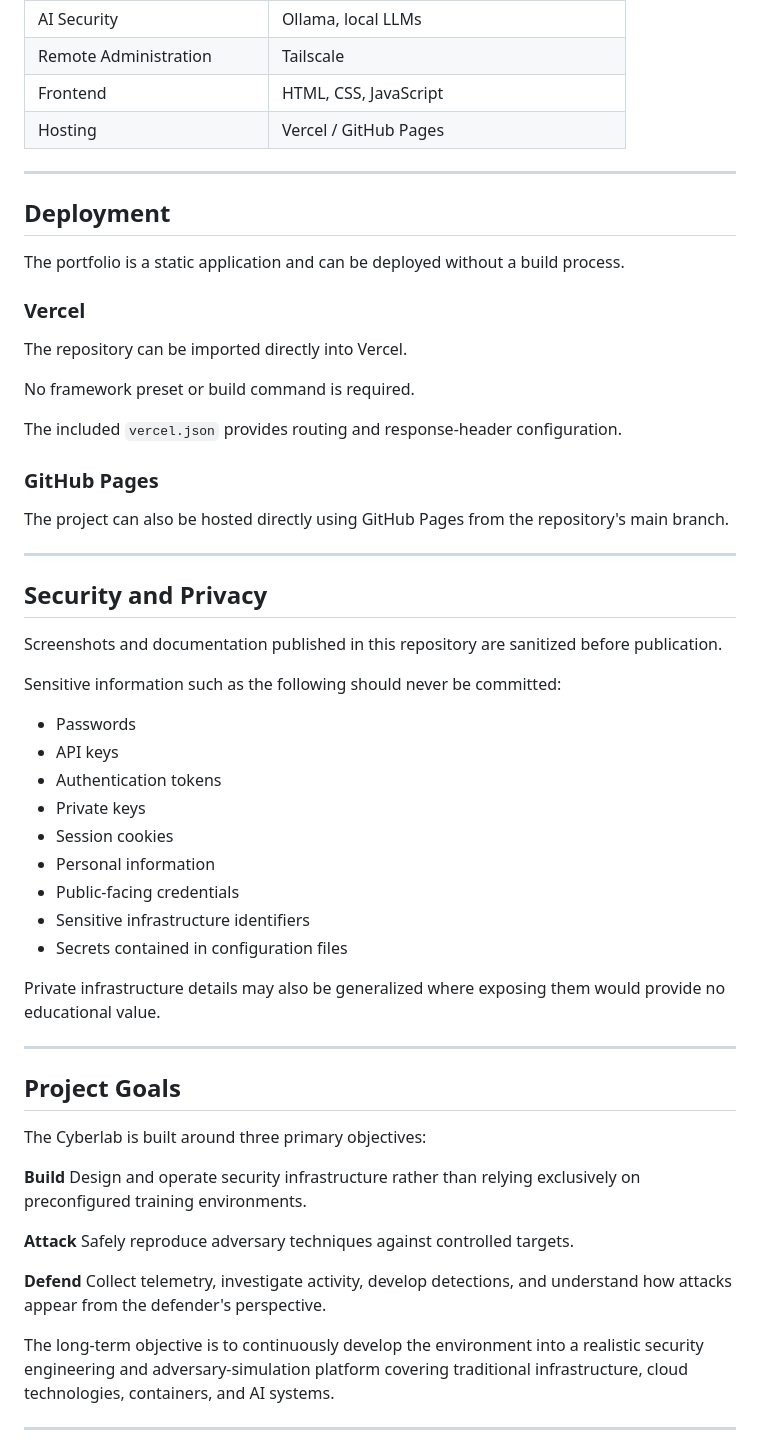
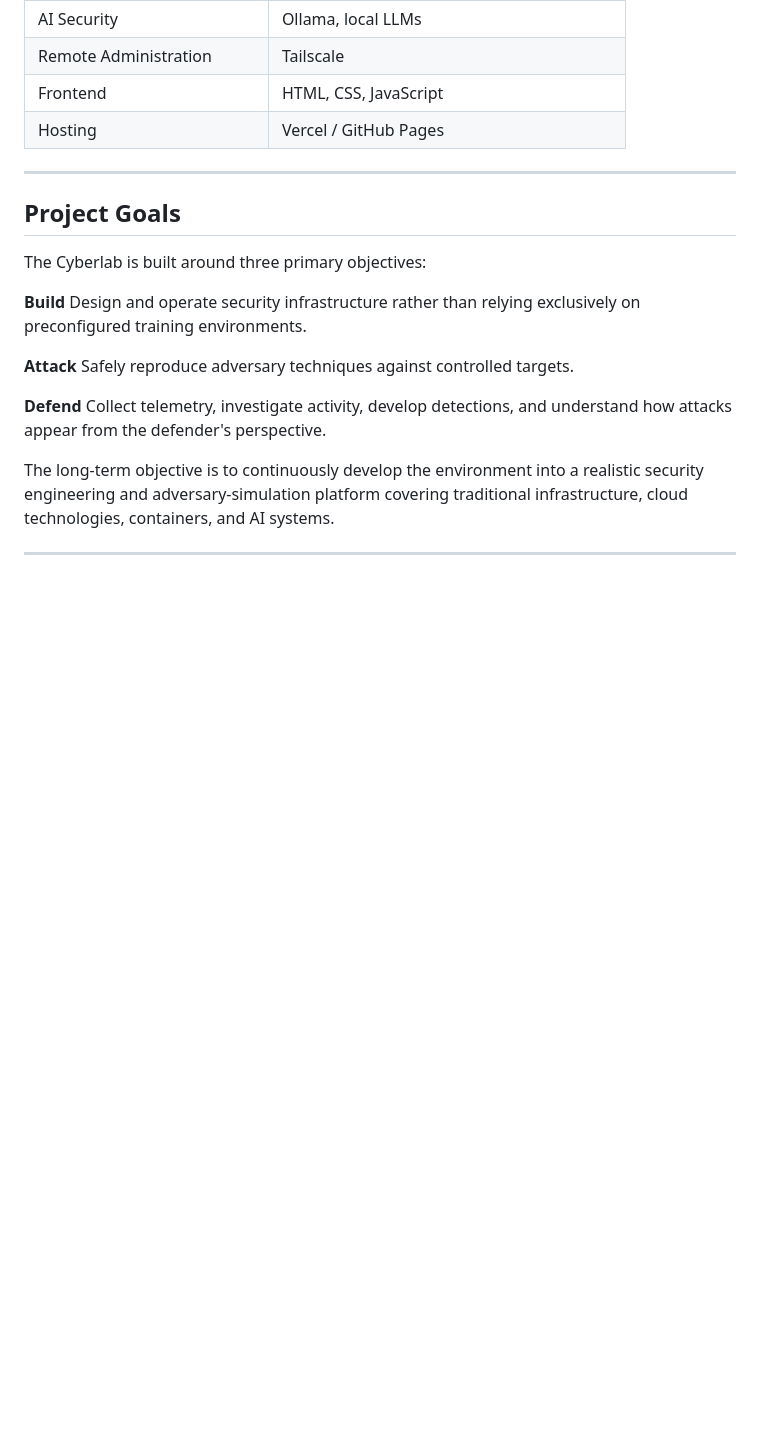
Before and after one commit to KaraboMokobane/soc-security-homelab, a Markdown page: README.md, the part around the change. Rendered like a GitHub page; blank space fills up the shorter version.

```diff
--- a/README.md
+++ b/README.md
@@ -328,44 +328,6 @@ soc-security-homelab/
 
 ---
 
-## Deployment
-
-The portfolio is a static application and can be deployed without a build process.
-
-### Vercel
-
-The repository can be imported directly into Vercel.
-
-No framework preset or build command is required.
-
-The included `vercel.json` provides routing and response-header configuration.
-
-### GitHub Pages
-
-The project can also be hosted directly using GitHub Pages from the repository's main branch.
-
----
-
-## Security and Privacy
-
-Screenshots and documentation published in this repository are sanitized before publication.
-
-Sensitive information such as the following should never be committed:
-
-* Passwords
-* API keys
-* Authentication tokens
-* Private keys
-* Session cookies
-* Personal information
-* Public-facing credentials
-* Sensitive infrastructure identifiers
-* Secrets contained in configuration files
-
-Private infrastructure details may also be generalized where exposing them would provide no educational value.
-
----
-
 ## Project Goals
 
 The Cyberlab is built around three primary objectives:
```
